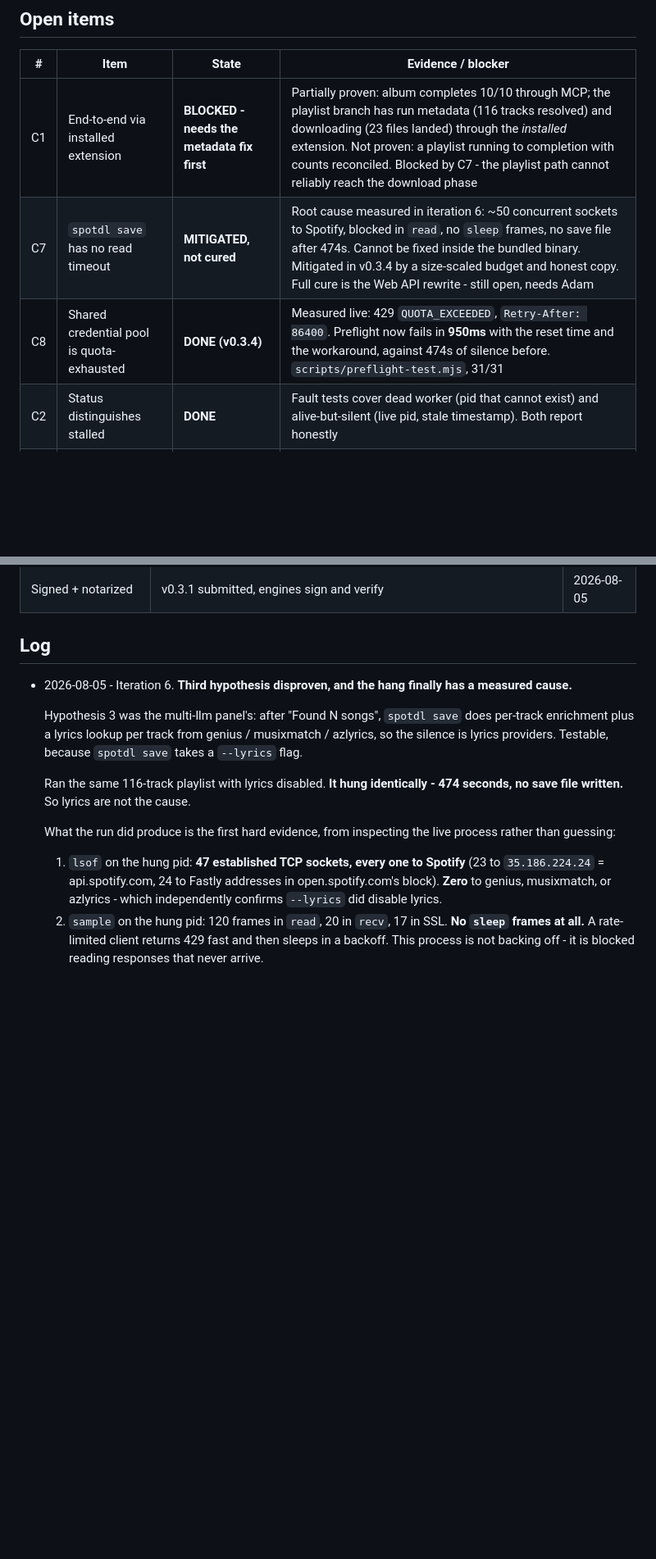
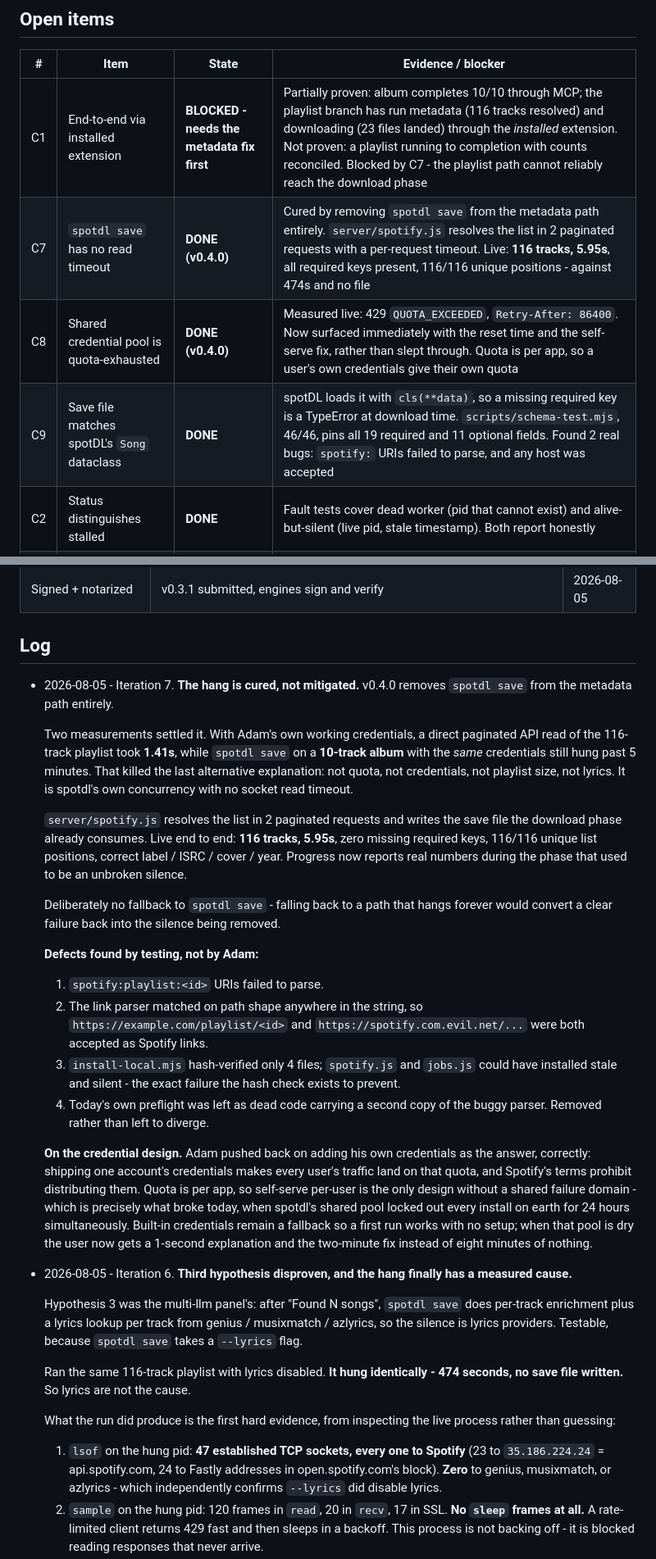
Before and after one commit to adampaulwalker/spotify-to-mp3-skill, a Markdown page: mcpb/GOAL.md, 2 parts joined by grey strips. Shown at 82% size. Drawn GitHub-style; blank space fills up the shorter version.

Commit message:
Iteration 7: C7, C8 and C9 verified; the metadata hang is cured
The decisive pair of measurements: a direct paginated read took 1.41s while
spotdl save on a 10-track album with the same working credentials still hung
past 5 minutes - ruling out quota, credentials, playlist size and lyrics.

```diff
--- a/mcpb/GOAL.md
+++ b/mcpb/GOAL.md
@@ -36,8 +36,9 @@ before he does.
 | # | Item | State | Evidence / blocker |
 |---|------|-------|--------------------|
 | C1 | End-to-end via installed extension | **BLOCKED - needs the metadata fix first** | Partially proven: album completes 10/10 through MCP; the playlist branch has run metadata (116 tracks resolved) and downloading (23 files landed) through the *installed* extension. Not proven: a playlist running to completion with counts reconciled. Blocked by C7 - the playlist path cannot reliably reach the download phase |
-| C7 | `spotdl save` has no read timeout | **MITIGATED, not cured** | Root cause measured in iteration 6: ~50 concurrent sockets to Spotify, blocked in `read`, no `sleep` frames, no save file after 474s. Cannot be fixed inside the bundled binary. Mitigated in v0.3.4 by a size-scaled budget and honest copy. Full cure is the Web API rewrite - still open, needs Adam |
-| C8 | Shared credential pool is quota-exhausted | **DONE (v0.3.4)** | Measured live: 429 `QUOTA_EXCEEDED`, `Retry-After: 86400`. Preflight now fails in **950ms** with the reset time and the workaround, against 474s of silence before. `scripts/preflight-test.mjs`, 31/31 |
+| C7 | `spotdl save` has no read timeout | **DONE (v0.4.0)** | Cured by removing `spotdl save` from the metadata path entirely. `server/spotify.js` resolves the list in 2 paginated requests with a per-request timeout. Live: **116 tracks, 5.95s**, all required keys present, 116/116 unique positions - against 474s and no file |
+| C8 | Shared credential pool is quota-exhausted | **DONE (v0.4.0)** | Measured live: 429 `QUOTA_EXCEEDED`, `Retry-After: 86400`. Now surfaced immediately with the reset time and the self-serve fix, rather than slept through. Quota is per app, so a user's own credentials give their own quota |
+| C9 | Save file matches spotDL's `Song` dataclass | **DONE** | spotDL loads it with `cls(**data)`, so a missing required key is a TypeError at download time. `scripts/schema-test.mjs`, 46/46, pins all 19 required and 11 optional fields. Found 2 real bugs: `spotify:` URIs failed to parse, and any host was accepted |
 | C2 | Status distinguishes stalled | **DONE** | Fault tests cover dead worker (pid that cannot exist) and alive-but-silent (live pid, stale timestamp). Both report honestly |
 | C3 | Watchdog fires honestly | **DONE** | `scripts/watchdog-test.mjs`, 11/11. Includes the dangerous shape: a process that traps SIGTERM and exits 0 is still flagged timedOut, so a kill can never read as a clean finish |
 | C4 | Menu bar for a fresh install | **DONE** | v0.3.3 installed; launched from the installed path, `System Events` reports `menu bars: 1`. The bare binary reported none. Objective, not "look at your screen" |
@@ -52,6 +53,46 @@ before he does.
 | Signed + notarized | v0.3.1 submitted, engines sign and verify | 2026-08-05 |
 
 ## Log
+
+- 2026-08-05 - Iteration 7. **The hang is cured, not mitigated.** v0.4.0
+  removes `spotdl save` from the metadata path entirely.
+
+  Two measurements settled it. With Adam's own working credentials, a direct
+  paginated API read of the 116-track playlist took **1.41s**, while
+  `spotdl save` on a **10-track album** with the *same* credentials still hung
+  past 5 minutes. That killed the last alternative explanation: not quota, not
+  credentials, not playlist size, not lyrics. It is spotdl's own concurrency
+  with no socket read timeout.
+
+  `server/spotify.js` resolves the list in 2 paginated requests and writes the
+  save file the download phase already consumes. Live end to end: **116 tracks,
+  5.95s**, zero missing required keys, 116/116 unique list positions, correct
+  label / ISRC / cover / year. Progress now reports real numbers during the
+  phase that used to be an unbroken silence.
+
+  Deliberately no fallback to `spotdl save` - falling back to a path that hangs
+  forever would convert a clear failure back into the silence being removed.
+
+  **Defects found by testing, not by Adam:**
+  1. `spotify:playlist:<id>` URIs failed to parse.
+  2. The link parser matched on path shape anywhere in the string, so
+     `https://example.com/playlist/<id>` and `https://spotify.com.evil.net/...`
+     were both accepted as Spotify links.
+  3. `install-local.mjs` hash-verified only 4 files; `spotify.js` and `jobs.js`
+     could have installed stale and silent - the exact failure the hash check
+     exists to prevent.
+  4. Today's own preflight was left as dead code carrying a second copy of the
+     buggy parser. Removed rather than left to diverge.
+
+  **On the credential design.** Adam pushed back on adding his own credentials
+  as the answer, correctly: shipping one account's credentials makes every
+  user's traffic land on that quota, and Spotify's terms prohibit distributing
+  them. Quota is per app, so self-serve per-user is the only design without a
+  shared failure domain - which is precisely what broke today, when spotdl's
+  shared pool locked out every install on earth for 24 hours simultaneously.
+  Built-in credentials remain a fallback so a first run works with no setup;
+  when that pool is dry the user now gets a 1-second explanation and the
+  two-minute fix instead of eight minutes of nothing.
 
 - 2026-08-05 - Iteration 6. **Third hypothesis disproven, and the hang finally
   has a measured cause.**
```
